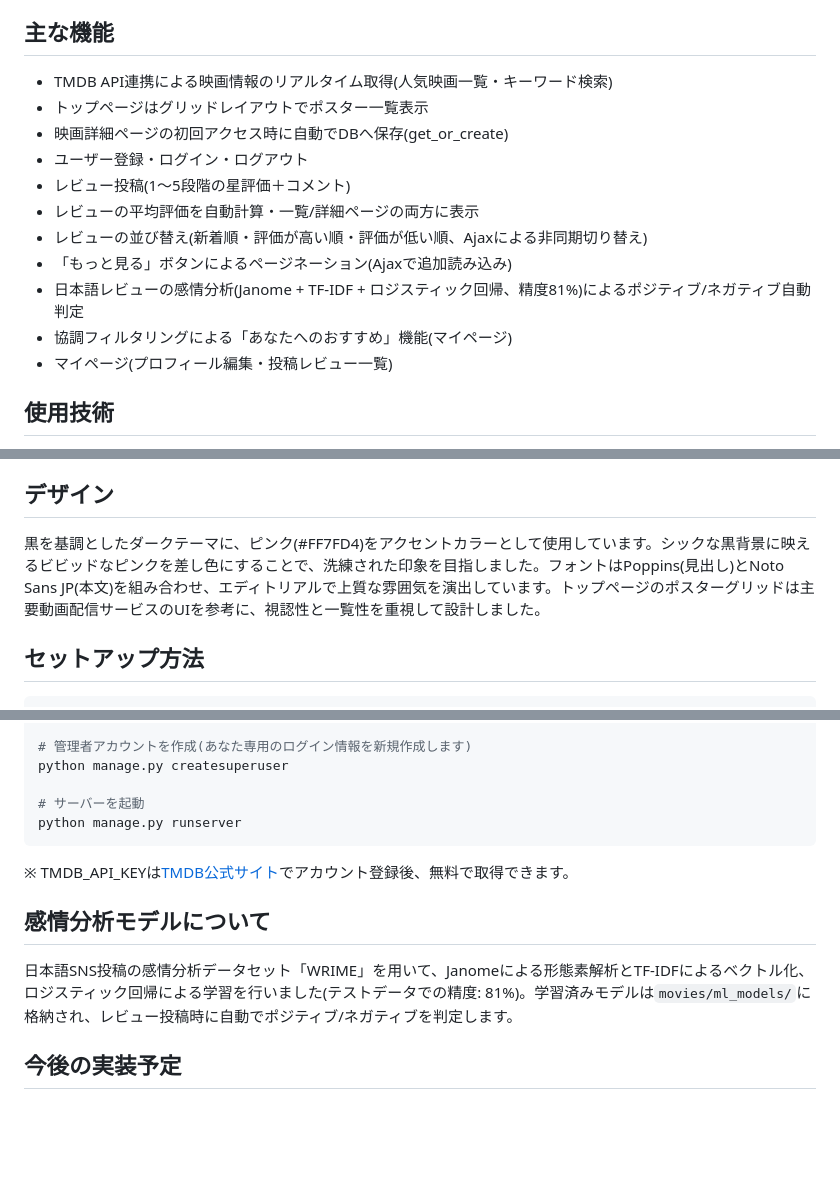
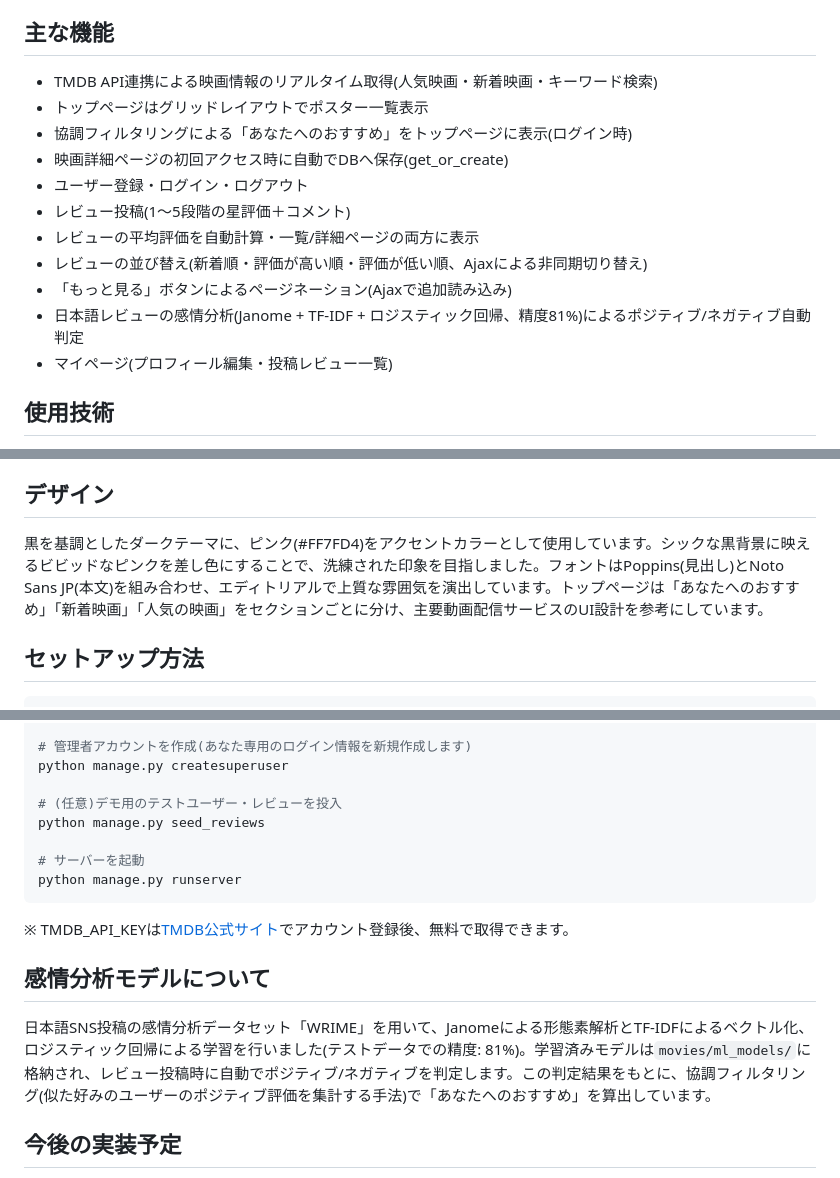
Before and after one commit to yu-studio33/movie_review, a Markdown page: README.md, 3 parts joined by grey strips. Rendered like a GitHub page; blank space fills up the shorter version.

````diff
--- a/README.md
+++ b/README.md
@@ -2,8 +2,9 @@
 Django製の映画レビューサイトです。TMDB(The Movie Database)と連携し、最新の人気映画や検索結果をリアルタイムに表示。ユーザー登録・ログイン後、映画に対して星評価付きのレビューを投稿できます。
 
 ## 主な機能
-- TMDB API連携による映画情報のリアルタイム取得(人気映画一覧・キーワード検索)
+- TMDB API連携による映画情報のリアルタイム取得(人気映画・新着映画・キーワード検索)
 - トップページはグリッドレイアウトでポスター一覧表示
+- 協調フィルタリングによる「あなたへのおすすめ」をトップページに表示(ログイン時)
 - 映画詳細ページの初回アクセス時に自動でDBへ保存(get_or_create)
 - ユーザー登録・ログイン・ログアウト
 - レビュー投稿(1〜5段階の星評価＋コメント)
@@ -11,7 +12,6 @@ Django製の映画レビューサイトです。TMDB(The Movie Database)と連
 - レビューの並び替え(新着順・評価が高い順・評価が低い順、Ajaxによる非同期切り替え)
 - 「もっと見る」ボタンによるページネーション(Ajaxで追加読み込み)
 - 日本語レビューの感情分析(Janome + TF-IDF + ロジスティック回帰、精度81%)によるポジティブ/ネガティブ自動判定
-- 協調フィルタリングによる「あなたへのおすすめ」機能(マイページ)
 - マイページ(プロフィール編集・投稿レビュー一覧)
 
 ## 使用技術
@@ -24,7 +24,7 @@ Django製の映画レビューサイトです。TMDB(The Movie Database)と連
 - python-dotenv(環境変数管理)
 
 ## デザイン
-黒を基調としたダークテーマに、ピンク(#FF7FD4)をアクセントカラーとして使用しています。シックな黒背景に映えるビビッドなピンクを差し色にすることで、洗練された印象を目指しました。フォントはPoppins(見出し)とNoto Sans JP(本文)を組み合わせ、エディトリアルで上質な雰囲気を演出しています。トップページのポスターグリッドは主要動画配信サービスのUIを参考に、視認性と一覧性を重視して設計しました。
+黒を基調としたダークテーマに、ピンク(#FF7FD4)をアクセントカラーとして使用しています。シックな黒背景に映えるビビッドなピンクを差し色にすることで、洗練された印象を目指しました。フォントはPoppins(見出し)とNoto Sans JP(本文)を組み合わせ、エディトリアルで上質な雰囲気を演出しています。トップページは「あなたへのおすすめ」「新着映画」「人気の映画」をセクションごとに分け、主要動画配信サービスのUI設計を参考にしています。
 
 ## セットアップ方法
 ```bash
@@ -50,6 +50,9 @@ python manage.py migrate
 # 管理者アカウントを作成(あなた専用のログイン情報を新規作成します)
 python manage.py createsuperuser
 
+# (任意)デモ用のテストユーザー・レビューを投入
+python manage.py seed_reviews
+
 # サーバーを起動
 python manage.py runserver
 ```
@@ -57,7 +60,7 @@ python manage.py runserver
 ※ TMDB_API_KEYは[TMDB公式サイト](https://www.themoviedb.org/)でアカウント登録後、無料で取得できます。
 
 ## 感情分析モデルについて
-日本語SNS投稿の感情分析データセット「WRIME」を用いて、Janomeによる形態素解析とTF-IDFによるベクトル化、ロジスティック回帰による学習を行いました(テストデータでの精度: 81%)。学習済みモデルは`movies/ml_models/`に格納され、レビュー投稿時に自動でポジティブ/ネガティブを判定します。
+日本語SNS投稿の感情分析データセット「WRIME」を用いて、Janomeによる形態素解析とTF-IDFによるベクトル化、ロジスティック回帰による学習を行いました(テストデータでの精度: 81%)。学習済みモデルは`movies/ml_models/`に格納され、レビュー投稿時に自動でポジティブ/ネガティブを判定します。この判定結果をもとに、協調フィルタリング(似た好みのユーザーのポジティブ評価を集計する手法)で「あなたへのおすすめ」を算出しています。
 
 ## 今後の実装予定
 - オリジナルロゴの作成(現在はテキストロゴ)
````
